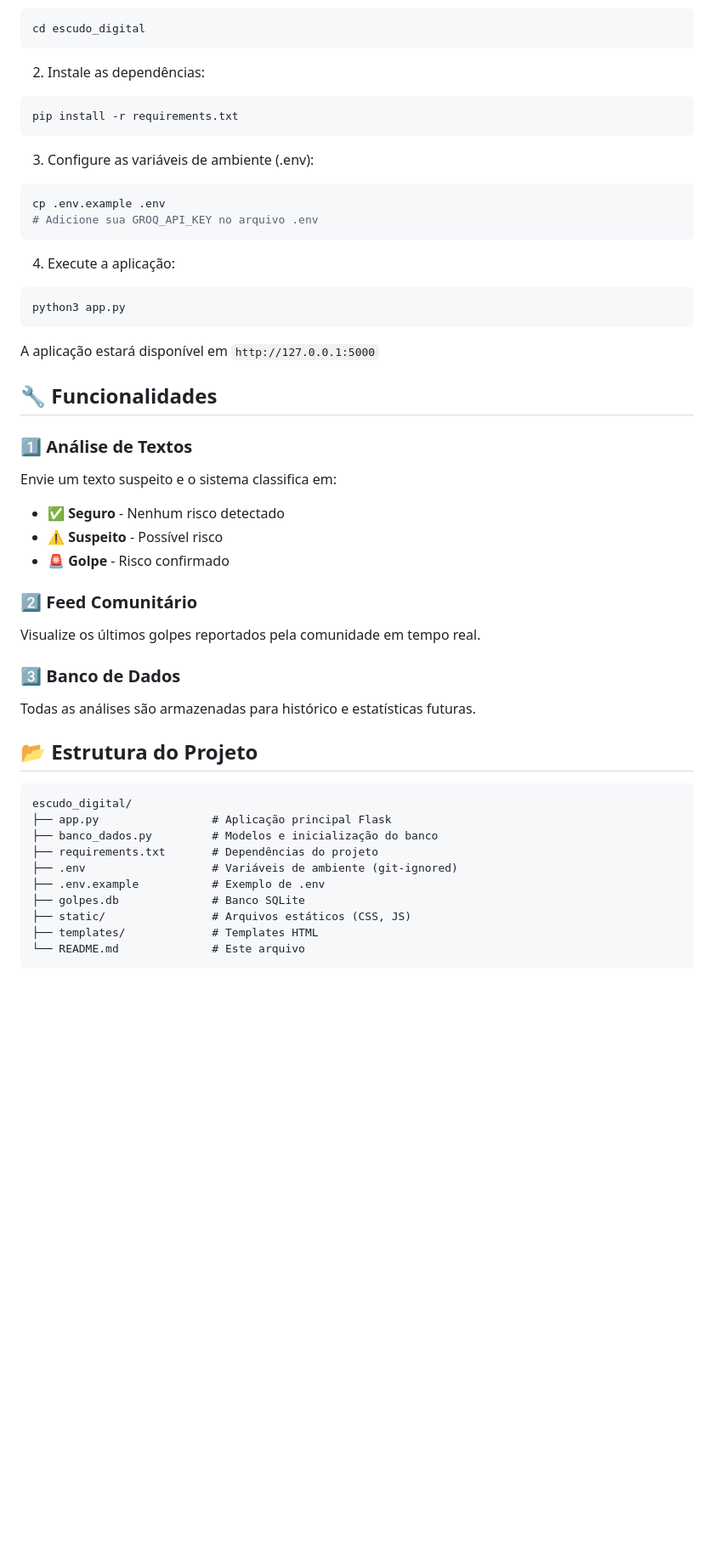
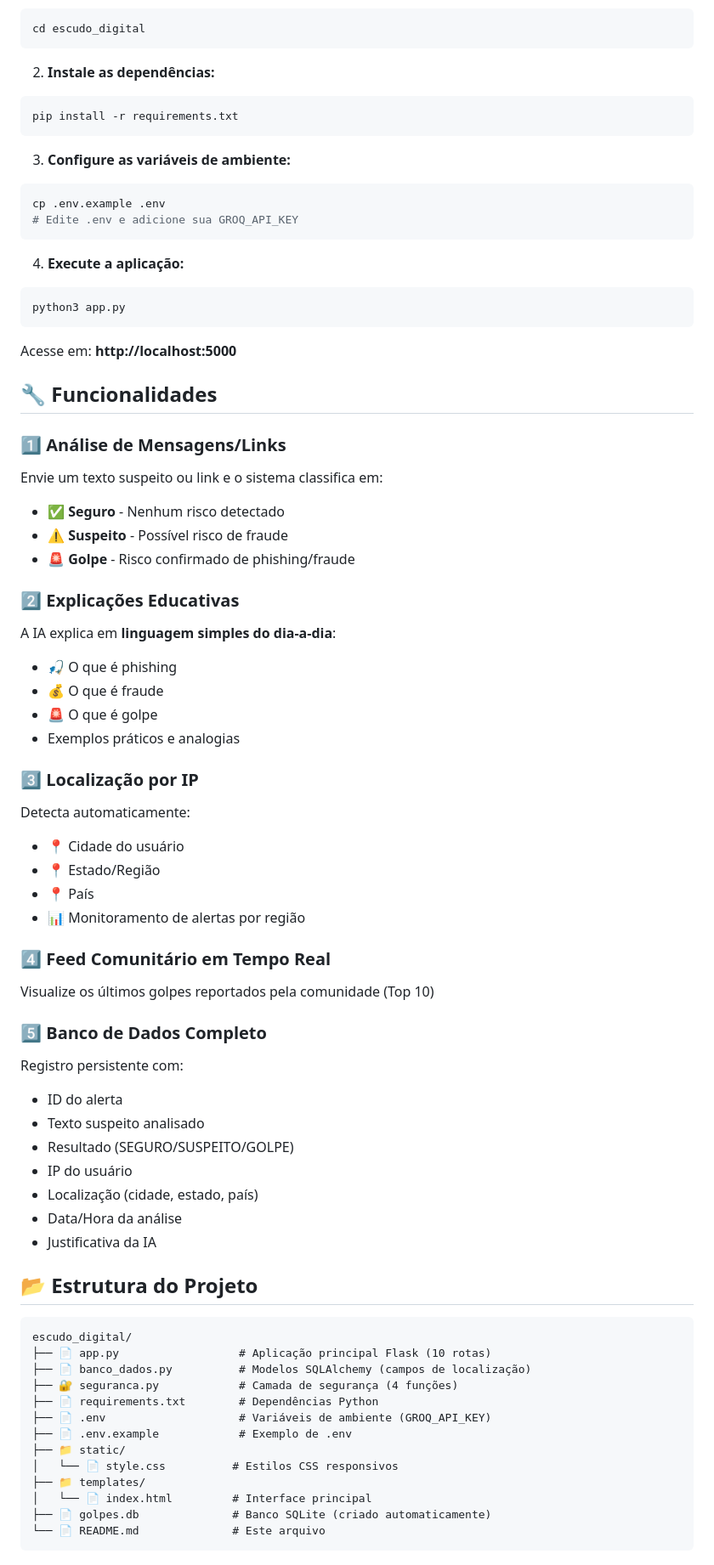
Before and after one commit to falcaozitos3-rgb/Escudo_Digital, a Markdown page: README.md, the part around one of its changes. Shown at 85% size. GitHub-like rendering; blank space fills up the shorter version.

Commit message:
readme: atualizado

````diff
--- a/README.md
+++ b/README.md
@@ -62,48 +69,74 @@ O frontend foi **totalmente desenvolvido com IA**, garantindo uma interface **si
 cd escudo_digital
 ```
 
-2. Instale as dependências:
+2. **Instale as dependências:**
 ```bash
 pip install -r requirements.txt
 ```
 
-3. Configure as variáveis de ambiente (.env):
+3. **Configure as variáveis de ambiente:**
 ```bash
 cp .env.example .env
-# Adicione sua GROQ_API_KEY no arquivo .env
+# Edite .env e adicione sua GROQ_API_KEY
 ```
 
-4. Execute a aplicação:
+4. **Execute a aplicação:**
 ```bash
 python3 app.py
 ```
 
-A aplicação estará disponível em `http://127.0.0.1:5000`
+Acesse em: **http://localhost:5000**
 
 ## 🔧 Funcionalidades
 
-### 1️⃣ Análise de Textos
-Envie um texto suspeito e o sistema classifica em:
+### 1️⃣ Análise de Mensagens/Links
+Envie um texto suspeito ou link e o sistema classifica em:
 - ✅ **Seguro** - Nenhum risco detectado
-- ⚠️ **Suspeito** - Possível risco
-- 🚨 **Golpe** - Risco confirmado
+- ⚠️ **Suspeito** - Possível risco de fraude
+- 🚨 **Golpe** - Risco confirmado de phishing/fraude
 
-### 2️⃣ Feed Comunitário
-Visualize os últimos golpes reportados pela comunidade em tempo real.
+### 2️⃣ Explicações Educativas
+A IA explica em **linguagem simples do dia-a-dia**:
+- 🎣 O que é phishing
+- 💰 O que é fraude
+- 🚨 O que é golpe
+- Exemplos práticos e analogias
 
-### 3️⃣ Banco de Dados
-Todas as análises são armazenadas para histórico e estatísticas futuras.
+### 3️⃣ Localização por IP
+Detecta automaticamente:
+- 📍 Cidade do usuário
+- 📍 Estado/Região
+- 📍 País
+- 📊 Monitoramento de alertas por região
+
+### 4️⃣ Feed Comunitário em Tempo Real
+Visualize os últimos golpes reportados pela comunidade (Top 10)
+
+### 5️⃣ Banco de Dados Completo
+Registro persistente com:
+- ID do alerta
+- Texto suspeito analisado
+- Resultado (SEGURO/SUSPEITO/GOLPE)
+- IP do usuário
+- Localização (cidade, estado, país)
+- Data/Hora da análise
+- Justificativa da IA
 
 ## 📂 Estrutura do Projeto
 
 ```
 escudo_digital/
-├── app.py                 # Aplicação principal Flask
-├── banco_dados.py         # Modelos e inicialização do banco
-├── requirements.txt       # Dependências do projeto
-├── .env                   # Variáveis de ambiente (git-ignored)
-├── .env.example           # Exemplo de .env
-├── golpes.db              # Banco SQLite
-├── static/                # Arquivos estáticos (CSS, JS)
-├── templates/             # Templates HTML
-└── README.md              # Este arquivo
+├── 📄 app.py                  # Aplicação principal Flask (10 rotas)
+├── 📄 banco_dados.py          # Modelos SQLAlchemy (campos de localização)
+├── 🔐 seguranca.py            # Camada de segurança (4 funções)
+├── 📄 requirements.txt        # Dependências Python
+├── 📄 .env                    # Variáveis de ambiente (GROQ_API_KEY)
+├── 📄 .env.example            # Exemplo de .env
+├── 📁 static/
+│   └── 📄 style.css          # Estilos CSS responsivos
+├── 📁 templates/
+│   └── 📄 index.html         # Interface principal
+├── 📄 golpes.db              # Banco SQLite (criado automaticamente)
+└── 📄 README.md              # Este arquivo
+```
+
````
Also changed, not shown: other parts of README.md (+196 -55 lines).
